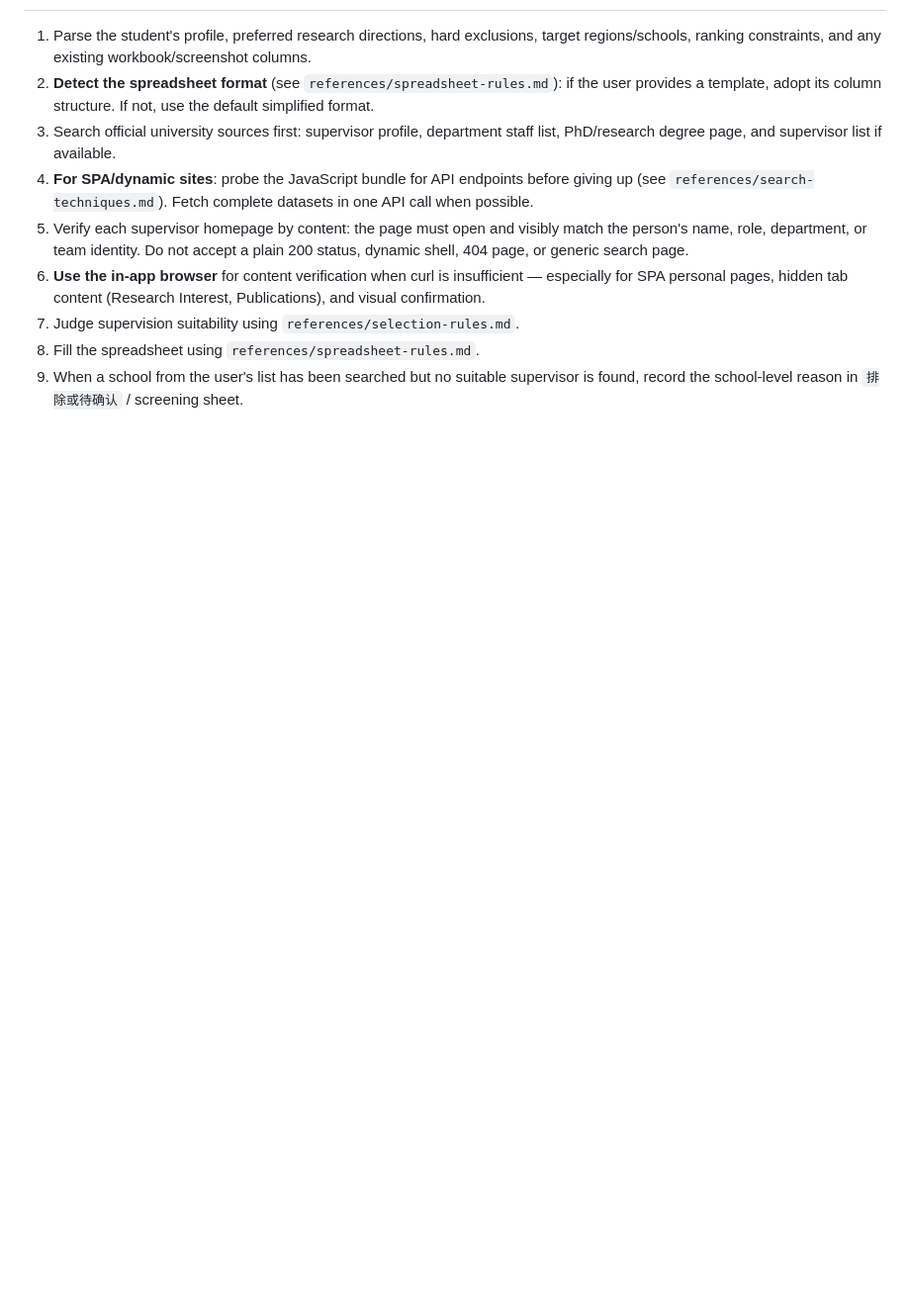
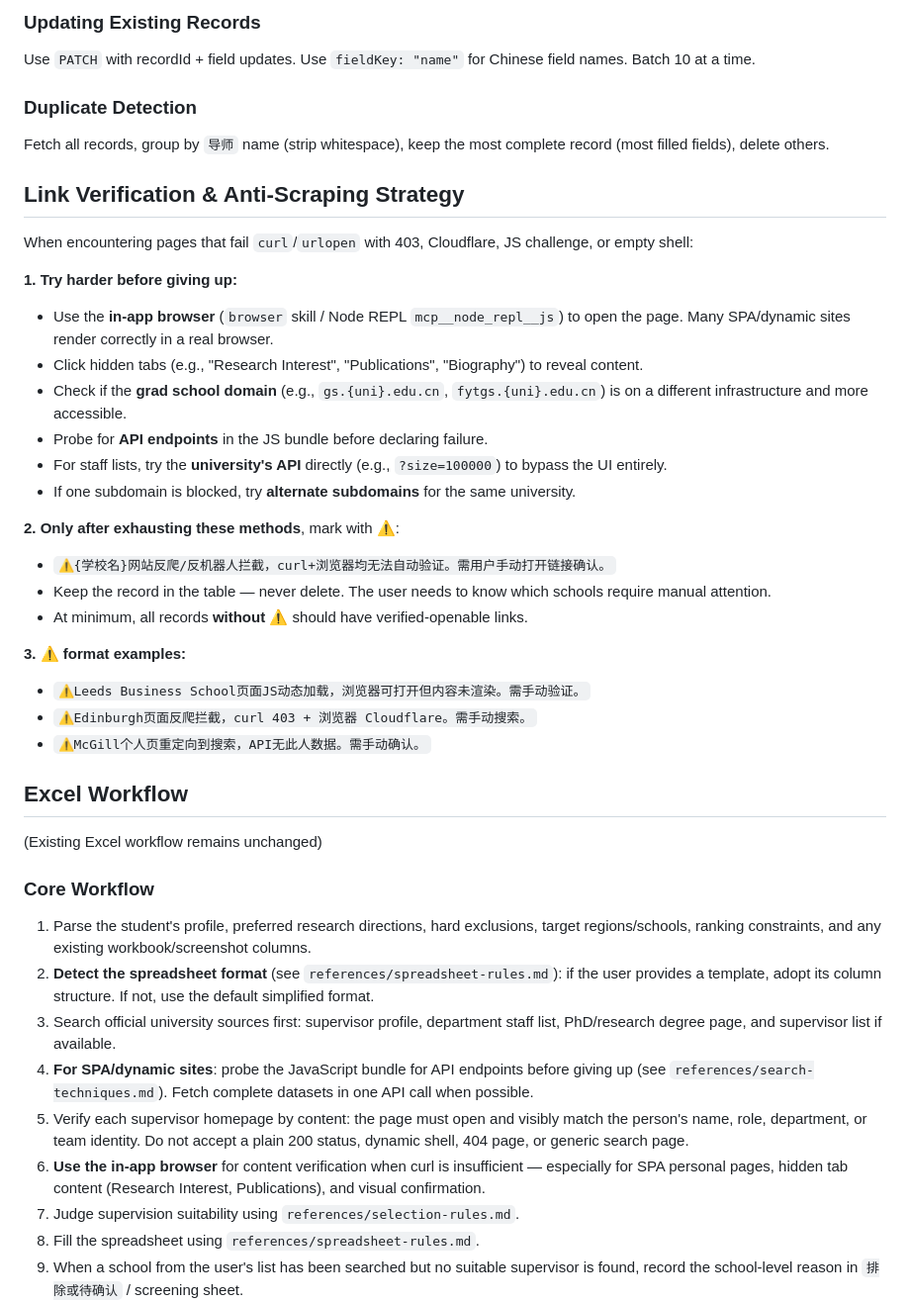
Before and after one commit to PNmiracle/phd-supervisor-selector, a Markdown page: SKILL.md, the part around one of its changes. Shown at 99% size. Rendered like a GitHub page; blank space fills up the shorter version.

Commit message:
fix: restore Vika integration content lost in rebase; add zero-dependency note

```diff
--- a/SKILL.md
+++ b/SKILL.md
@@ -13,3 +79,38 @@ Build source-backed supervisor lists for doctoral applicants. Search current uni
+### Updating Existing Records
+
+Use `PATCH` with recordId + field updates. Use `fieldKey: "name"` for Chinese field names. Batch 10 at a time.
+
+### Duplicate Detection
+
+Fetch all records, group by `导师` name (strip whitespace), keep the most complete record (most filled fields), delete others.
+
+## Link Verification & Anti-Scraping Strategy
+
+When encountering pages that fail `curl`/`urlopen` with 403, Cloudflare, JS challenge, or empty shell:
+
+**1. Try harder before giving up:**
+- Use the **in-app browser** (`browser` skill / Node REPL `mcp__node_repl__js`) to open the page. Many SPA/dynamic sites render correctly in a real browser.
+- Click hidden tabs (e.g., "Research Interest", "Publications", "Biography") to reveal content.
+- Check if the **grad school domain** (e.g., `gs.{uni}.edu.cn`, `fytgs.{uni}.edu.cn`) is on a different infrastructure and more accessible.
+- Probe for **API endpoints** in the JS bundle before declaring failure.
+- For staff lists, try the **university's API** directly (e.g., `?size=100000`) to bypass the UI entirely.
+- If one subdomain is blocked, try **alternate subdomains** for the same university.
+
+**2. Only after exhausting these methods**, mark with ⚠️:
+- `⚠️{学校名}网站反爬/反机器人拦截，curl+浏览器均无法自动验证。需用户手动打开链接确认。`
+- Keep the record in the table — never delete. The user needs to know which schools require manual attention.
+- At minimum, all records **without** ⚠️ should have verified-openable links.
+
+**3. ⚠️ format examples:**
+- `⚠️Leeds Business School页面JS动态加载，浏览器可打开但内容未渲染。需手动验证。`
+- `⚠️Edinburgh页面反爬拦截，curl 403 + 浏览器 Cloudflare。需手动搜索。`
+- `⚠️McGill个人页重定向到搜索，API无此人数据。需手动确认。`
+
+## Excel Workflow
+
+(Existing Excel workflow remains unchanged)
+
+### Core Workflow
 
 1. Parse the student's profile, preferred research directions, hard exclusions, target regions/schools, ranking constraints, and any existing workbook/screenshot columns.
 2. **Detect the spreadsheet format** (see `references/spreadsheet-rules.md`): if the user provides a template, adopt its column structure. If not, use the default simplified format.
```
Also changed, not shown: other parts of SKILL.md (+75 -9 lines).
